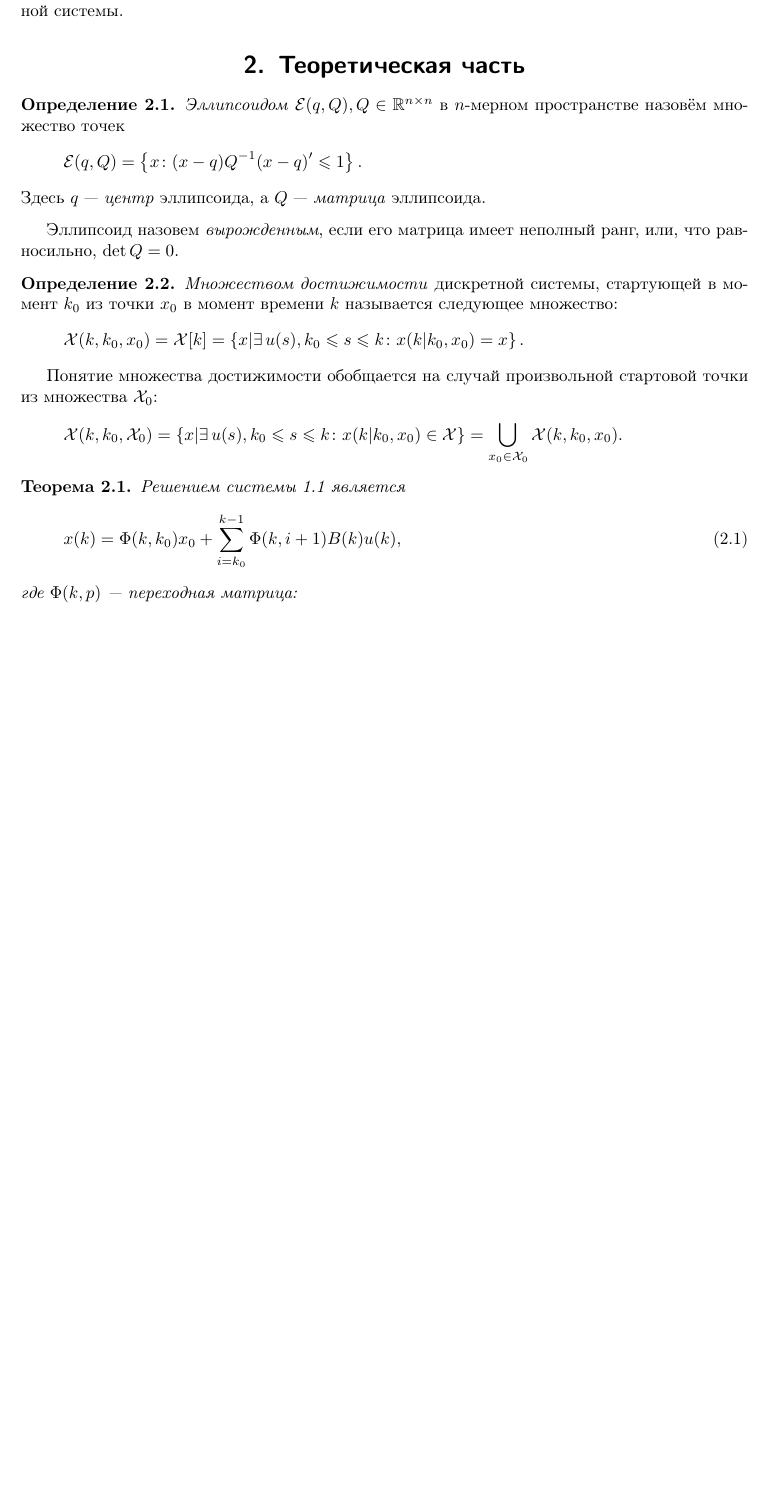
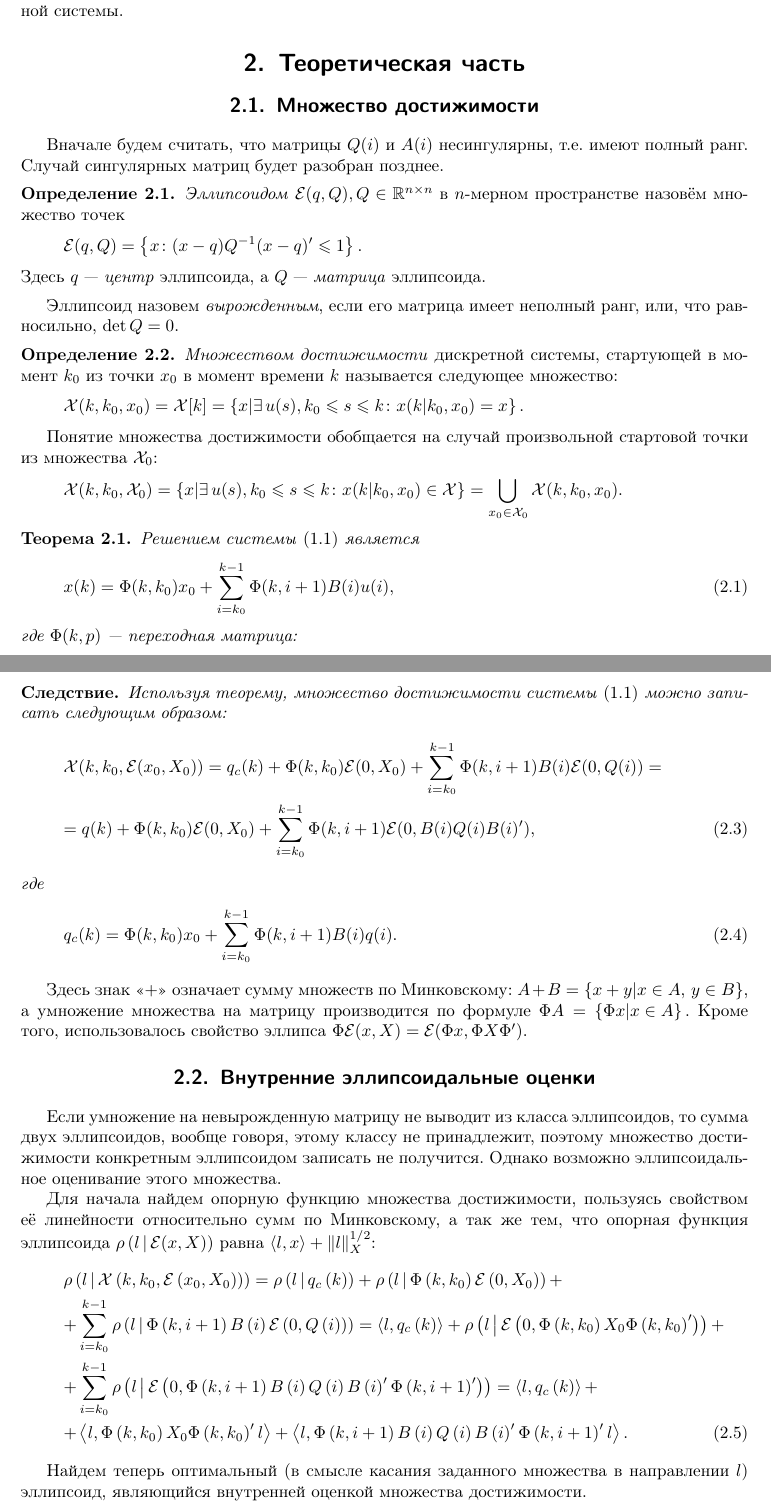
Before and after one commit to PoCTo/dynprog_internal_reachset_discrete, a LaTeX document (tex/dp_int_reach_discr.tex): part of page 3 of 3 before the commit and two parts of pages 3 and 4 of 4 after it, the two joined at a grey line, cut so that both start at the same text, the shorter picture padded with empty space. Compiled offline with pdfLaTeX.

Commit message:
Began ellipsoidal

```diff
--- a/tex/dp_int_reach_discr.tex
+++ b/tex/dp_int_reach_discr.tex
@@ -65,6 +65,8 @@ u(k)\in \mathbb{R}^m, x(k)\in \mathbb{R}^n.
 Требуется построить внутреннюю эллипсоидальную оценку множества достижимости данной системы.
 
 \section{Теоретическая часть}
+\subsection{Множество достижимости}
+Вначале будем считать, что матрицы $Q(i)$ и $A(i)$ несингулярны, т.е. имеют полный ранг. Случай сингулярных матриц будет разобран позднее.
 \begin{df}
 \textit{Эллипсоидом} $\ell(q,Q), Q\in\mathbb{R}^{n\times n}$ в $n$-мерном пространстве назовём множество точек
 \[ \ell(q,Q) = \left\{ x\colon (x-q)Q^{-1}(x-q)' \leqslant 1 \right\}. \]
@@ -78,9 +80,9 @@ u(k)\in \mathbb{R}^m, x(k)\in \mathbb{R}^n.
 Понятие множества достижимости обобщается на случай произвольной стартовой точки из множества $\mathcal{X}_0$:
 \[ \mathcal{X}(k,k_0,\mathcal{X}_0) = \left\{ x \middle| \exists u(s), k_0\leqslant s\leqslant k\colon x(k|k_0,x_0)\in \mathcal{X} \right\} = \bigcup\limits_{x_0\in\mathcal{X}_0}\mathcal{X}(k,k_0,x_0).\]
 \begin{theorem}
-Решением системы \ref{statement_system} является
+Решением системы \eqref{statement_system} является
 \begin{equation}\label{solution}
-	x(k) = \Phi(k,k_0)x_0 + \sum\limits_{i=k_0}^{k-1}\Phi(k,i+1)B(k)u(k),
+	x(k) = \Phi(k,k_0)x_0 + \sum\limits_{i=k_0}^{k-1}\Phi(k,i+1)B(i)u(i),
 \end{equation}
 где $\Phi(k,p)$ --- переходная матрица:
 \begin{equation}\label{solution}
@@ -96,6 +98,44 @@ u(k)\in \mathbb{R}^m, x(k)\in \mathbb{R}^n.
 		\Phi(k+1,k+1)B(k)u(k) = \\ = A(k)x(k) + B(k)u(k).
 	\end{gather*}
 \end{proof}
+\begin{imp}
+	Используя теорему, множество достижимости системы \eqref{statement_system} можно записать следующим образом:
+	\begin{gather}
+		\notag \mathcal{X}(k,k_0,\ell(x_0,X_0)) = q_c(k) + \Phi(k,k_0)\ell(0,X_0) +
+			\sum\limits_{i=k_0}^{k-1}\Phi(k,i+1)B(i)\ell(0,Q(i)) = \\
+		= q(k) + \Phi(k,k_0)\ell(0,X_0) +
+			\sum\limits_{i=k_0}^{k-1}\Phi(k,i+1)\ell(0,B(i)Q(i)B(i)'),
+	\end{gather}
+	где \begin{gather}
+		q_c(k) = \Phi(k,k_0)x_0 + \sum\limits_{i=k_0}^{k-1}\Phi(k,i+1)B(i)q(i).
+	\end{gather}
+\end{imp}
+Здесь знак <<$+$>> означает сумму множеств по Минковскому: $A+B= \left\{x+y \middle| x\in A,\, y\in B\right\}$, а умножение множества на матрицу производится по формуле $\Phi A = \left\{ \Phi x\middle| x\in A \right\}.$ Кроме того, использовалось свойство эллипса $\Phi\ell(x,X) = \ell(\Phi x,\Phi X\Phi')$.
+\subsection{Внутренние эллипсоидальные оценки}
+Если умножение на невырожденную матрицу не выводит из класса эллипсоидов, то сумма двух эллипсоидов, вообще говоря, этому классу не принадлежит, поэтому множество достижимости конкретным эллипсоидом записать не получится. Однако возможно эллипсоидальное оценивание этого множества.
+
+Для начала найдем опорную функцию множества достижимости, пользуясь свойством её линейности относительно сумм по Минковскому, а так же тем, что опорная функция эллипсоида $\sufu{l}{\ell(x,X)}$ равна $\scalar{l}{x}+\norm{l}_X^{1/2}$:
+\begin{gather}
+\notag\sufu{l}{\mathcal{X}\left(k,k_0,\ell\left(x_0,X_0\right)\right)} = \sufu{l}{q_c\left(k\right)} + \sufu{l}{\Phi\left(k,k_0\right)\ell\left(0,X_0\right)} +\\
+			\notag +
+			 \sum\limits_{i=k_0}^{k-1}\sufu{l}{\Phi\left(k,i+1\right)B\left(i\right)\ell\left(0,Q\left(i\right)\right)} =
+			 \scalar{l}{q_c\left(k\right)} +
+				\sufu{l}{\ell\left(0,\Phi\left(k,k_0\right)X_0\Phi\left(k,k_0\right)'\right)} + \\
+			\notag +\sum\limits_{i=k_0}^{k-1}
+				\sufu{l}{
+					\ell\left(0,\Phi\left(k,i+1\right)B\left(i\right)Q\left(i\right)B\left(i\right)'\Phi\left(k,i+1\right)'\right)} =
+			 \scalar{l}{q_c\left(k\right)} +\\+ \scalar{l}{\Phi\left(k,k_0\right)X_0\Phi\left(k,k_0\right)'l}
+			  +
+			\scalar{l}{\Phi\left(k,i+1\right)B\left(i\right)Q\left(i\right)B\left(i\right)'\Phi\left(k,i+1\right)'l}.
+\end{gather}
+
+Найдем теперь оптимальный (в смысле касания заданного множества в направлении $l$) эллипсоид, являющийся внутренней оценкой множества достижимости.
+
+
+
+
+
+
 
 
 
```
Also changed, not shown: tex/dp_int_reach_discr.tex (6 more changed lines).
